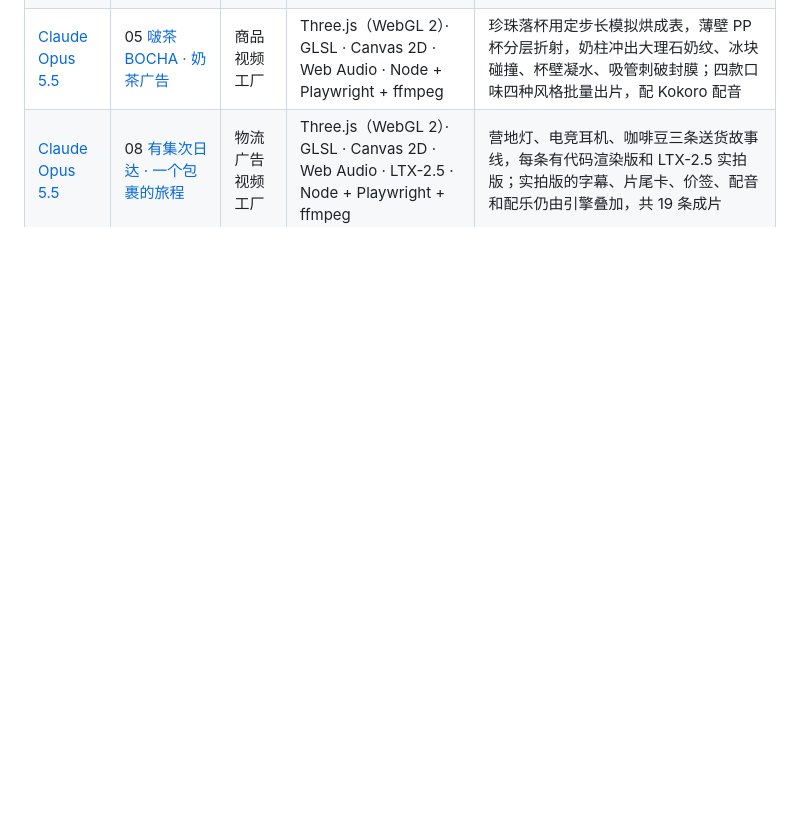
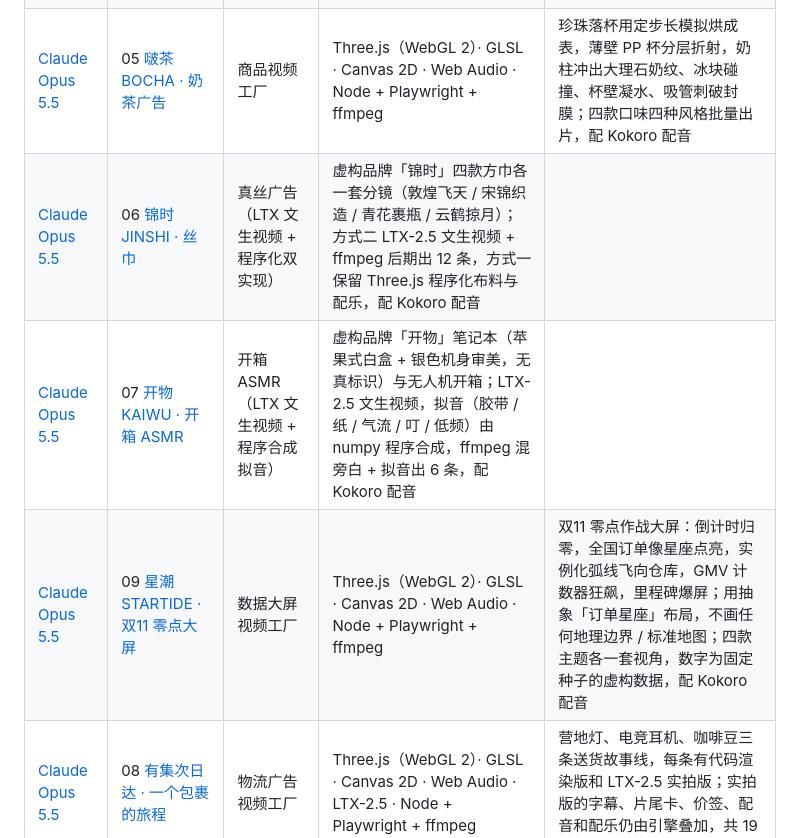
Before and after one commit to liangruibupt/beyond-text-frontier-model-showcase, a Markdown page: README.md, the part around the change. Drawn GitHub-style; blank space fills up the shorter version.

Commit message:
索引README：补 06/07/09 案例（opus-5.5 索引 + 根 README 大表；08/10 留给对应 agent） (#37)
Co-authored-by: liangruibupt <liangruibupt@users.noreply.github.com>
Co-authored-by: Claude Opus 5.5 <noreply@anthropic.com>

```diff
--- a/README.md
+++ b/README.md
@@ -9,6 +9,9 @@
 | [Claude Opus 5.5](opus-5.5/README.md) | 03 [闻境 · 香水产品视频工厂](opus-5.5/03-perfume/) | 商品视频工厂 | Three.js（WebGL 2）· GLSL · Canvas 2D · Web Audio · Node + Playwright + ffmpeg | 程序建模的八角玻璃瓶，玻璃与液体分层折射、带焦散；四款香型各有场景和配乐，配 Kokoro 配音，按比例、语言、长度、活动批量出片 |
 | [Claude Opus 5.5](opus-5.5/README.md) | 04 [有集 · 年度购物报告](opus-5.5/04-year-review/) | 数据驱动盘点视频工厂 | Three.js（WebGL 2）· GLSL · Canvas 2D · Web Audio · Node + Playwright + ffmpeg | 按每位顾客的订单数据生成年度盘点视频；数字由代码算出，人设标题和旁白由模型按数据写成，配 Kokoro 配音 |
 | [Claude Opus 5.5](opus-5.5/README.md) | 05 [啵茶 BOCHA · 奶茶广告](opus-5.5/05-bubble-tea/) | 商品视频工厂 | Three.js（WebGL 2）· GLSL · Canvas 2D · Web Audio · Node + Playwright + ffmpeg | 珍珠落杯用定步长模拟烘成表，薄壁 PP 杯分层折射，奶柱冲出大理石奶纹、冰块碰撞、杯壁凝水、吸管刺破封膜；四款口味四种风格批量出片，配 Kokoro 配音 |
+| [Claude Opus 5.5](opus-5.5/README.md) | 06 [锦时 JINSHI · 丝巾](opus-5.5/06-silk-scarf/) | 真丝广告（LTX 文生视频 + 程序化双实现） | 虚构品牌「锦时」四款方巾各一套分镜（敦煌飞天 / 宋锦织造 / 青花裹瓶 / 云鹤掠月）；方式二 LTX-2.5 文生视频 + ffmpeg 后期出 12 条，方式一保留 Three.js 程序化布料与配乐，配 Kokoro 配音 |
+| [Claude Opus 5.5](opus-5.5/README.md) | 07 [开物 KAIWU · 开箱 ASMR](opus-5.5/07-unboxing/) | 开箱 ASMR（LTX 文生视频 + 程序合成拟音） | 虚构品牌「开物」笔记本（苹果式白盒 + 银色机身审美，无真标识）与无人机开箱；LTX-2.5 文生视频，拟音（胶带 / 纸 / 气流 / 叮 / 低频）由 numpy 程序合成，ffmpeg 混旁白 + 拟音出 6 条，配 Kokoro 配音 |
+| [Claude Opus 5.5](opus-5.5/README.md) | 09 [星潮 STARTIDE · 双11 零点大屏](opus-5.5/09-singles-day/) | 数据大屏视频工厂 | Three.js（WebGL 2）· GLSL · Canvas 2D · Web Audio · Node + Playwright + ffmpeg | 双11 零点作战大屏：倒计时归零，全国订单像星座点亮，实例化弧线飞向仓库，GMV 计数器狂飙，里程碑爆屏；用抽象「订单星座」布局，不画任何地理边界 / 标准地图；四款主题各一套视角，数字为固定种子的虚构数据，配 Kokoro 配音 |
 | [Claude Opus 5.5](opus-5.5/README.md) | 08 [有集次日达 · 一个包裹的旅程](opus-5.5/08-parcel-journey/) | 物流广告视频工厂 | Three.js（WebGL 2）· GLSL · Canvas 2D · Web Audio · LTX-2.5 · Node + Playwright + ffmpeg | 营地灯、电竞耳机、咖啡豆三条送货故事线，每条有代码渲染版和 LTX-2.5 实拍版；实拍版的字幕、片尾卡、价签、配音和配乐仍由引擎叠加，共 19 条成片 |
 | [Claude Opus 5.5](opus-5.5/README.md) | 10 [有集直播 · 直播间秒杀 motion pack](opus-5.5/10-live-flash-sale/) | 直播带货视频工厂 | LTX-2.5 · Three.js（WebGL 2）· Canvas 2D · Web Audio · Node + Playwright + ffmpeg | LTX-2.5 生成真人主播实拍画面，引擎叠弹幕、倒计时上链接、购物车弹窗、红包雨、库存条到「已抢光」；先对比了 LTX-2.5、Wan 2.2、MiniMax H3，三件商品共 9 条成片 |
 | [Claude Opus 5.5](opus-5.5/README.md) | 11 [琉光 · 液态玻璃主题视频工厂](opus-5.5/11-liquid-glass/) | 商品视频工厂 | GLSL 全屏着色器（WebGL 2，经 Three.js）· Canvas 2D · Web Audio · Node + Playwright + ffmpeg | 弥散渐变壁纸上的磨砂小组件和数字时钟，液态玻璃滑过、折射、相融；三款主题各有配色和配乐，配 Kokoro 配音，批量出片 |
```
Also changed, not shown: opus-5.5/README.md (+3 -1 lines).
